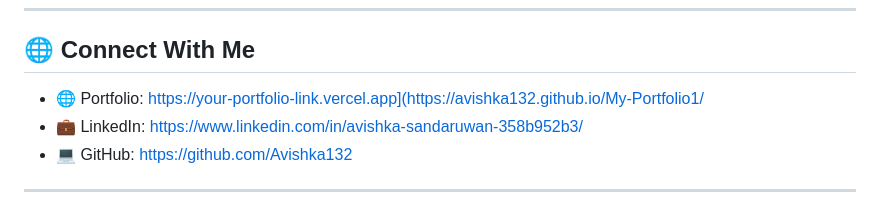
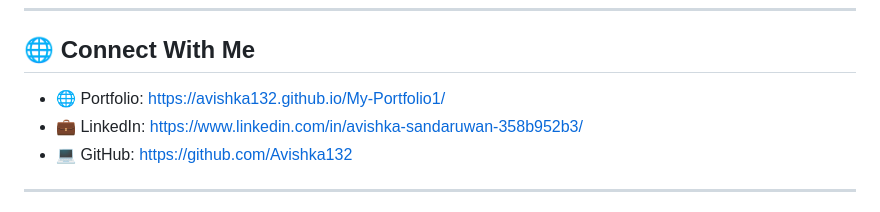
Before and after one commit to Avishka132/My-Portfolio1, a Markdown page: README.md, the part around the change. Drawn GitHub-style.

Commit message:
Fix portfolio link in README.md

```diff
--- a/README.md
+++ b/README.md
@@ -154,7 +154,7 @@ assets/
 
 ## 🌐 Connect With Me
 
-- 🌐 Portfolio: https://your-portfolio-link.vercel.app](https://avishka132.github.io/My-Portfolio1/
+- 🌐 Portfolio: https://avishka132.github.io/My-Portfolio1/
 - 💼 LinkedIn: https://www.linkedin.com/in/avishka-sandaruwan-358b952b3/
 - 💻 GitHub: https://github.com/Avishka132
 
```
